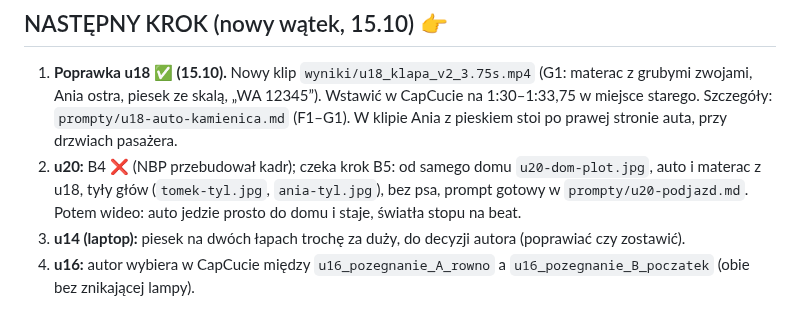
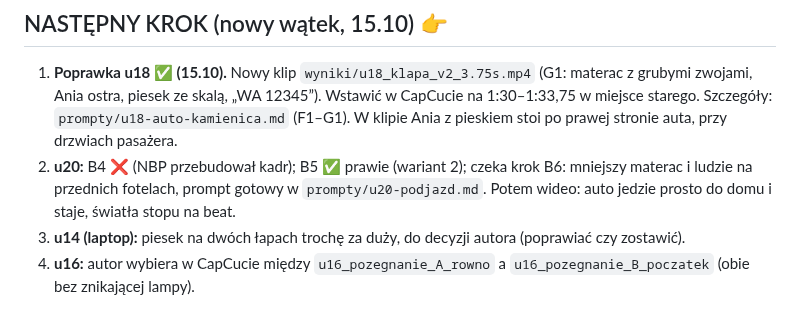
Before and after one commit to janbiodrowicz-source/Strategia-, a Markdown page: teledysk/STATUS.md, the part around the change. Rendered like a GitHub page.

```diff
--- a/teledysk/STATUS.md
+++ b/teledysk/STATUS.md
@@ -11,7 +11,7 @@ Ostatnia aktualizacja: 15.10.2026
 
 ## NASTĘPNY KROK (nowy wątek, 15.10) 👉
 1. **Poprawka u18 ✅ (15.10).** Nowy klip `wyniki/u18_klapa_v2_3.75s.mp4` (G1: materac z grubymi zwojami, Ania ostra, piesek ze skalą, „WA 12345”). Wstawić w CapCucie na 1:30–1:33,75 w miejsce starego. Szczegóły: `prompty/u18-auto-kamienica.md` (F1–G1). W klipie Ania z pieskiem stoi po prawej stronie auta, przy drzwiach pasażera.
-2. **u20:** B4 ❌ (NBP przebudował kadr); czeka krok B5: od samego domu `u20-dom-plot.jpg`, auto i materac z u18, tyły głów (`tomek-tyl.jpg`, `ania-tyl.jpg`), bez psa, prompt gotowy w `prompty/u20-podjazd.md`. Potem wideo: auto jedzie prosto do domu i staje, światła stopu na beat.
+2. **u20:** B4 ❌ (NBP przebudował kadr); B5 ✅ prawie (wariant 2); czeka krok B6: mniejszy materac i ludzie na przednich fotelach, prompt gotowy w `prompty/u20-podjazd.md`. Potem wideo: auto jedzie prosto do domu i staje, światła stopu na beat.
 3. **u14 (laptop):** piesek na dwóch łapach trochę za duży, do decyzji autora (poprawiać czy zostawić).
 4. **u16:** autor wybiera w CapCucie między `u16_pozegnanie_A_rowno` a `u16_pozegnanie_B_poczatek` (obie bez znikającej lampy).
 
```
Also changed, not shown: teledysk/prompty/u20-podjazd.md (+25 -0 lines).
